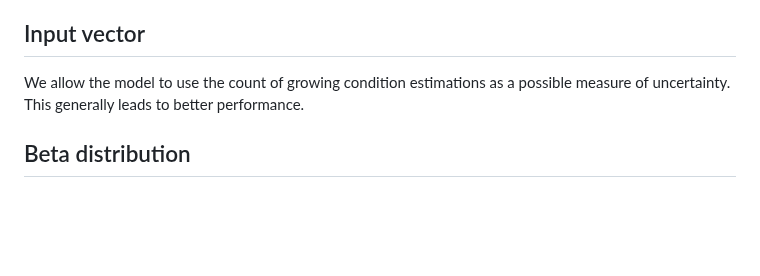
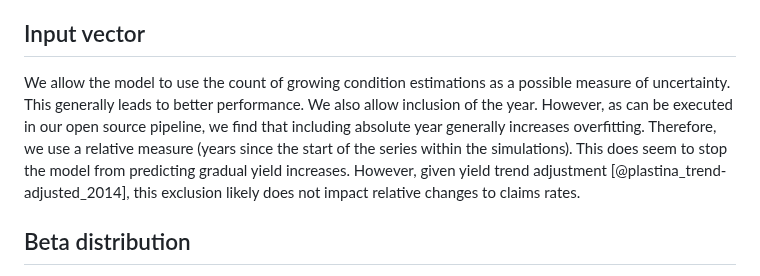
Before and after one commit to SchmidtDSE/maize-loss-climate-experiment, a Markdown page: paper/supplemental.md, the part around the change. GitHub-like rendering; blank space fills up the shorter version.

```diff
--- a/paper/supplemental.md
+++ b/paper/supplemental.md
@@ -51,7 +51,7 @@ Though these data lack precise geographic specificity, the USDA indicates the co
 All this in mind, sampling the risk unit size at the county level likely represents over-confidence or overfitting to previous configurations. Even so, we observe that the system-wide risk unit size distribution remains relatively stable. This may suggest that, even as more local changes to risk unit structure may be more substantial between years, overall expectations for the size of risk units are less fluid. Therefore, we use that larger system-wide distribution to sample risk unit sizes within our Monte Carlo simulation instead of the county-level distributions. This also has the effect of propogating risk unit size uncertainty into results through the mechanics of Monte Carlo.
 
 ## Input vector
-We allow the model to use the count of growing condition estimations as a possible measure of uncertainty. This generally leads to better performance.
+We allow the model to use the count of growing condition estimations as a possible measure of uncertainty. This generally leads to better performance. We also allow inclusion of the year. However, as can be executed in our open source pipeline, we find that including absolute year generally increases overfitting. Therefore, we use a relative measure (years since the start of the series within the simulations). This does seem to stop the model from predicting gradual yield increases. However, given yield trend adjustment [@plastina_trend-adjusted_2014], this exclusion likely does not impact relative changes to claims rates.
 
 ## Beta distribution
 Our open source pipeline can be run with a trivial configuraiton change where one may force neighborhood yield deltas to fit beta distributions. This has precedent in the literature [@nelson_influence_1990]. Even so, we observe that more than 99% of yield delta distributions exhibit approximate normality [@kim_statistical_2013]. While leaving the beta distributions in place regardless of this finding may offer further flexibility, using beta distributions in our neural networks results in similar median absolute errors but roughly double mean absolute errors. Further investigation finds that that a minority population of neighborhoods causes this swing. As prediction of that population shows stronger performance under a normality assumption for yield deltas, we prefer this approach in our main text. For consistency, all neighborhoods are predicted using a normal distribution assumption for yield deltas.
```
Also changed, not shown: paper/paper.md (+1 -1 lines).
